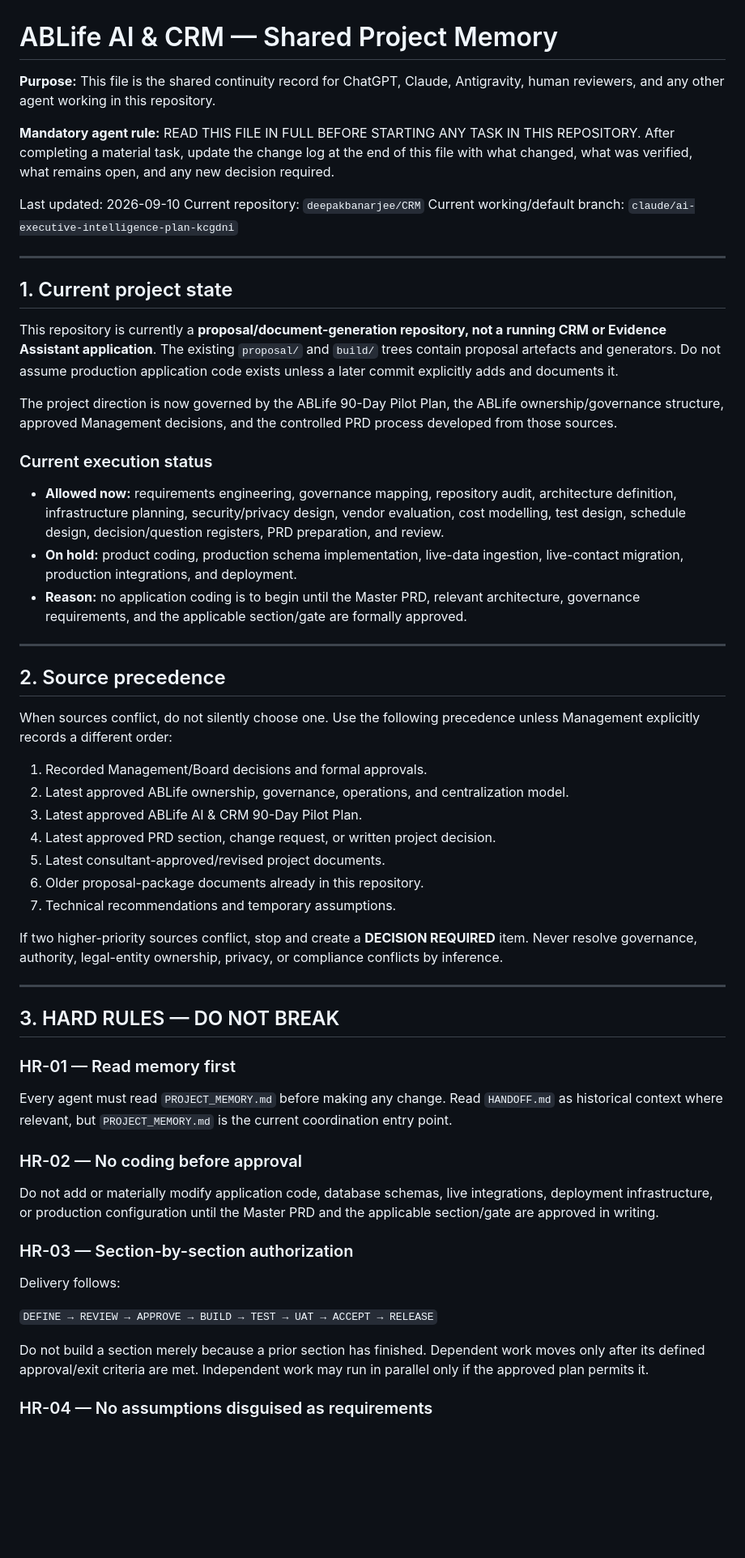
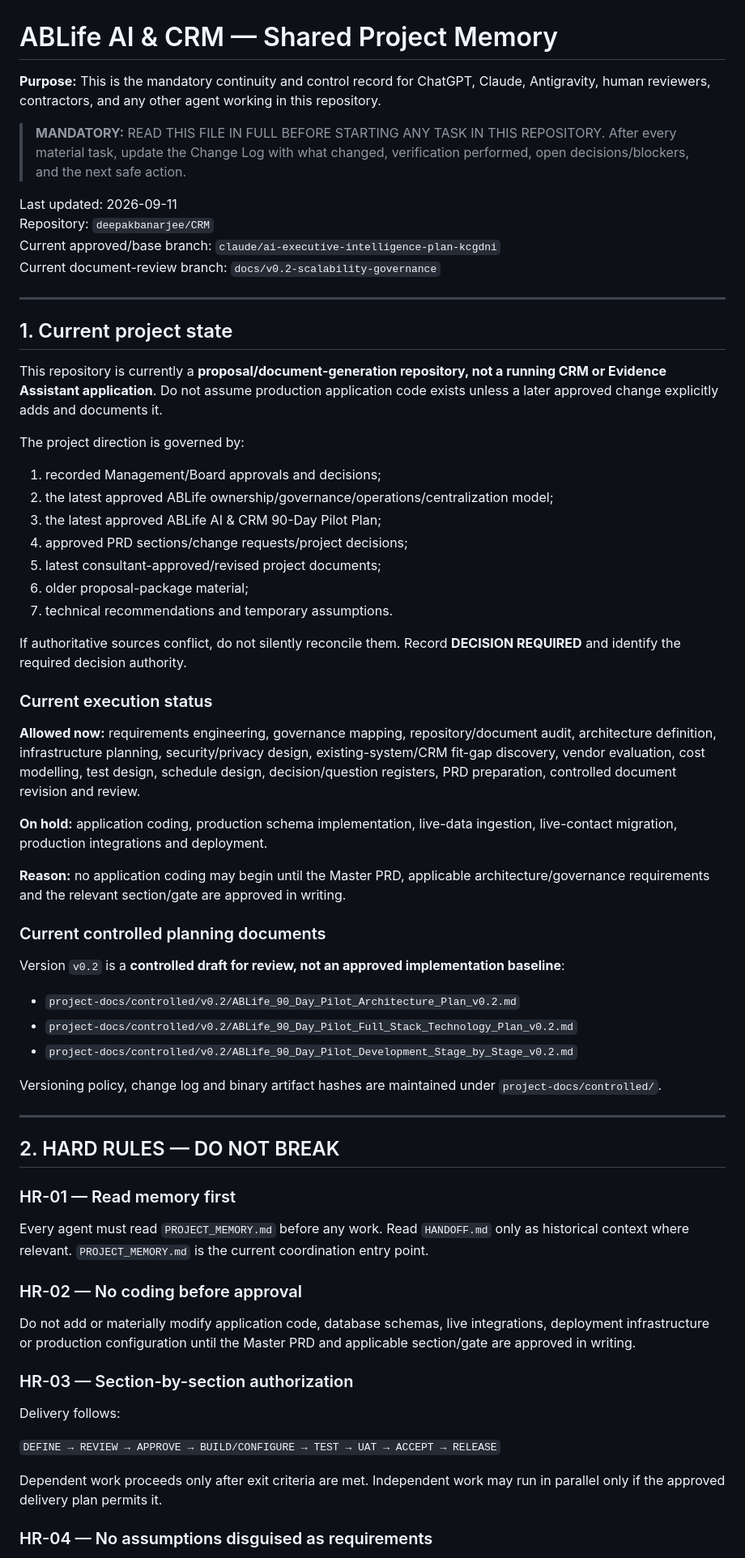
Before and after one commit to deepakbanarjee/CRM, a Markdown page: PROJECT_MEMORY.md, the part around one of its changes. Shown at 81% size. Rendered like a GitHub page; blank space fills up the shorter version.

```diff
--- a/PROJECT_MEMORY.md
+++ b/PROJECT_MEMORY.md
@@ -1,58 +1,65 @@
 # ABLife AI & CRM — Shared Project Memory
 
-**Purpose:** This file is the shared continuity record for ChatGPT, Claude, Antigravity, human reviewers, and any other agent working in this repository.
+**Purpose:** This is the mandatory continuity and control record for ChatGPT, Claude, Antigravity, human reviewers, contractors, and any other agent working in this repository.
 
-**Mandatory agent rule:** READ THIS FILE IN FULL BEFORE STARTING ANY TASK IN THIS REPOSITORY. After completing a material task, update the change log at the end of this file with what changed, what was verified, what remains open, and any new decision required.
+> **MANDATORY:** READ THIS FILE IN FULL BEFORE STARTING ANY TASK IN THIS REPOSITORY. After every material task, update the Change Log with what changed, verification performed, open decisions/blockers, and the next safe action.
 
-Last updated: 2026-09-10
-Current repository: `deepakbanarjee/CRM`
-Current working/default branch: `claude/ai-executive-intelligence-plan-kcgdni`
+Last updated: 2026-09-11
+Repository: `deepakbanarjee/CRM`
+Current approved/base branch: `claude/ai-executive-intelligence-plan-kcgdni`
+Current document-review branch: `docs/v0.2-scalability-governance`
 
 ---
 
 ## 1. Current project state
 
-This repository is currently a **proposal/document-generation repository, not a running CRM or Evidence Assistant application**. The existing `proposal/` and `build/` trees contain proposal artefacts and generators. Do not assume production application code exists unless a later commit explicitly adds and documents it.
+This repository is currently a **proposal/document-generation repository, not a running CRM or Evidence Assistant application**. Do not assume production application code exists unless a later approved change explicitly adds and documents it.
 
-The project direction is now governed by the ABLife 90-Day Pilot Plan, the ABLife ownership/governance structure, approved Management decisions, and the controlled PRD process developed from those sources.
+The project direction is governed by:
+
+1. recorded Management/Board approvals and decisions;
+2. the latest approved ABLife ownership/governance/operations/centralization model;
+3. the latest approved ABLife AI & CRM 90-Day Pilot Plan;
+4. approved PRD sections/change requests/project decisions;
+5. latest consultant-approved/revised project documents;
+6. older proposal-package material;
+7. technical recommendations and temporary assumptions.
+
+If authoritative sources conflict, do not silently reconcile them. Record **DECISION REQUIRED** and identify the required decision authority.
 
 ### Current execution status
 
-- **Allowed now:** requirements engineering, governance mapping, repository audit, architecture definition, infrastructure planning, security/privacy design, vendor evaluation, cost modelling, test design, schedule design, decision/question registers, PRD preparation, and review.
-- **On hold:** product coding, production schema implementation, live-data ingestion, live-contact migration, production integrations, and deployment.
-- **Reason:** no application coding is to begin until the Master PRD, relevant architecture, governance requirements, and the applicable section/gate are formally approved.
+**Allowed now:** requirements engineering, governance mapping, repository/document audit, architecture definition, infrastructure planning, security/privacy design, existing-system/CRM fit-gap discovery, vendor evaluation, cost modelling, test design, schedule design, decision/question registers, PRD preparation, controlled document revision and review.
+
+**On hold:** application coding, production schema implementation, live-data ingestion, live-contact migration, production integrations and deployment.
+
+**Reason:** no application coding may begin until the Master PRD, applicable architecture/governance requirements and the relevant section/gate are approved in writing.
+
+### Current controlled planning documents
+
+Version `v0.2` is a **controlled draft for review, not an approved implementation baseline**:
+
+- `project-docs/controlled/v0.2/ABLife_90_Day_Pilot_Architecture_Plan_v0.2.md`
+- `project-docs/controlled/v0.2/ABLife_90_Day_Pilot_Full_Stack_Technology_Plan_v0.2.md`
+- `project-docs/controlled/v0.2/ABLife_90_Day_Pilot_Development_Stage_by_Stage_v0.2.md`
+
+Versioning policy, change log and binary artifact hashes are maintained under `project-docs/controlled/`.
 
 ---
 
-## 2. Source precedence
-
-When sources conflict, do not silently choose one. Use the following precedence unless Management explicitly records a different order:
-
-1. Recorded Management/Board decisions and formal approvals.
-2. Latest approved ABLife ownership, governance, operations, and centralization model.
-3. Latest approved ABLife AI & CRM 90-Day Pilot Plan.
-4. Latest approved PRD section, change request, or written project decision.
-5. Latest consultant-approved/revised project documents.
-6. Older proposal-package documents already in this repository.
-7. Technical recommendations and temporary assumptions.
-
-If two higher-priority sources conflict, stop and create a **DECISION REQUIRED** item. Never resolve governance, authority, legal-entity ownership, privacy, or compliance conflicts by inference.
-
----
-
-## 3. HARD RULES — DO NOT BREAK
+## 2. HARD RULES — DO NOT BREAK
 
 ### HR-01 — Read memory first
-Every agent must read `PROJECT_MEMORY.md` before making any change. Read `HANDOFF.md` as historical context where relevant, but `PROJECT_MEMORY.md` is the current coordination entry point.
+Every agent must read `PROJECT_MEMORY.md` before any work. Read `HANDOFF.md` only as historical context where relevant. `PROJECT_MEMORY.md` is the current coordination entry point.
 
 ### HR-02 — No coding before approval
-Do not add or materially modify application code, database schemas, live integrations, deployment infrastructure, or production configuration until the Master PRD and the applicable section/gate are approved in writing.
+Do not add or materially modify application code, database schemas, live integrations, deployment infrastructure or production configuration until the Master PRD and applicable section/gate are approved in writing.
 
 ### HR-03 — Section-by-section authorization
 Delivery follows:
 
-`DEFINE → REVIEW → APPROVE → BUILD → TEST → UAT → ACCEPT → RELEASE`
+`DEFINE → REVIEW → APPROVE → BUILD/CONFIGURE → TEST → UAT → ACCEPT → RELEASE`
 
-Do not build a section merely because a prior section has finished. Dependent work moves only after its defined approval/exit criteria are met. Independent work may run in parallel only if the approved plan permits it.
+Dependent work proceeds only after exit criteria are met. Independent work may run in parallel only if the approved delivery plan permits it.
 
 ### HR-04 — No assumptions disguised as requirements
```
Also changed, not shown: other parts of PROJECT_MEMORY.md (+191 -153 lines).
